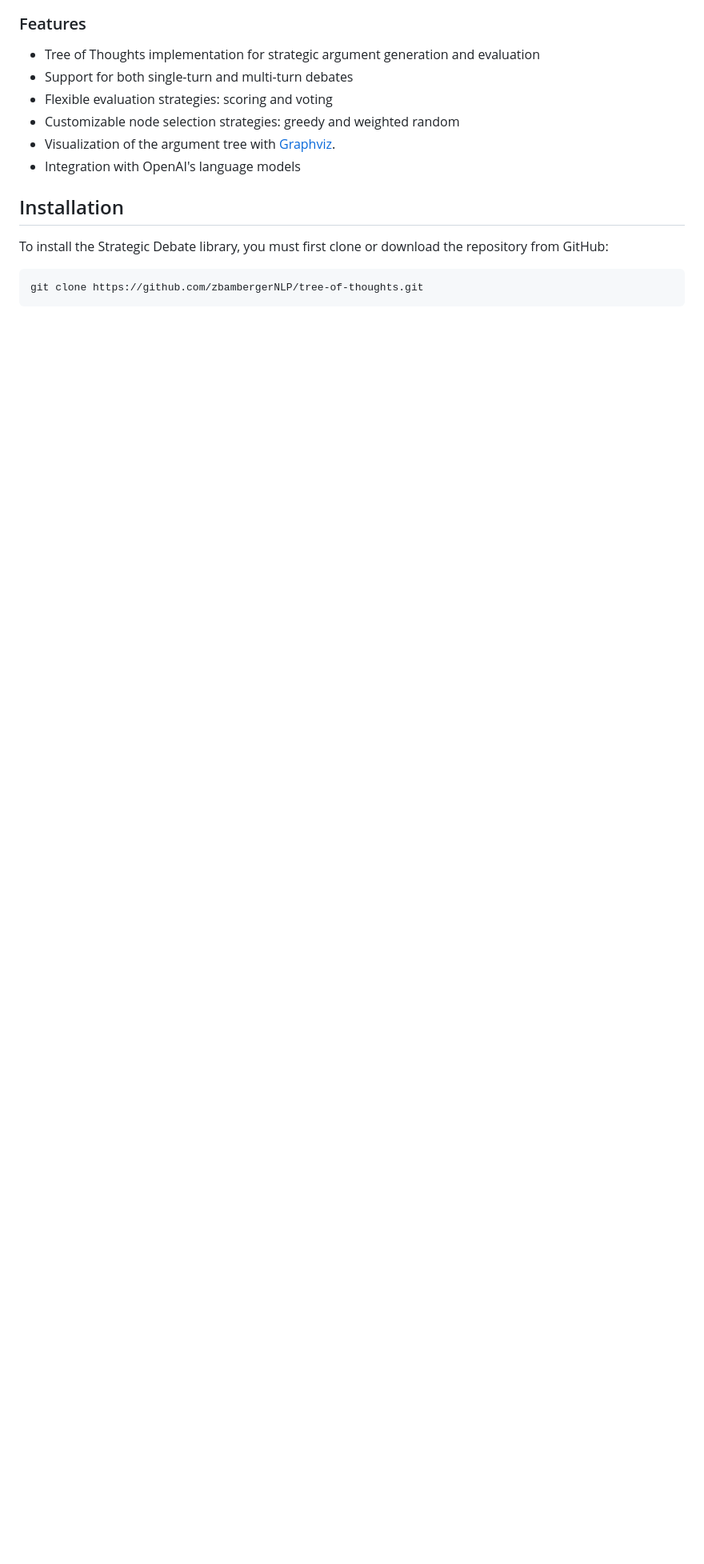
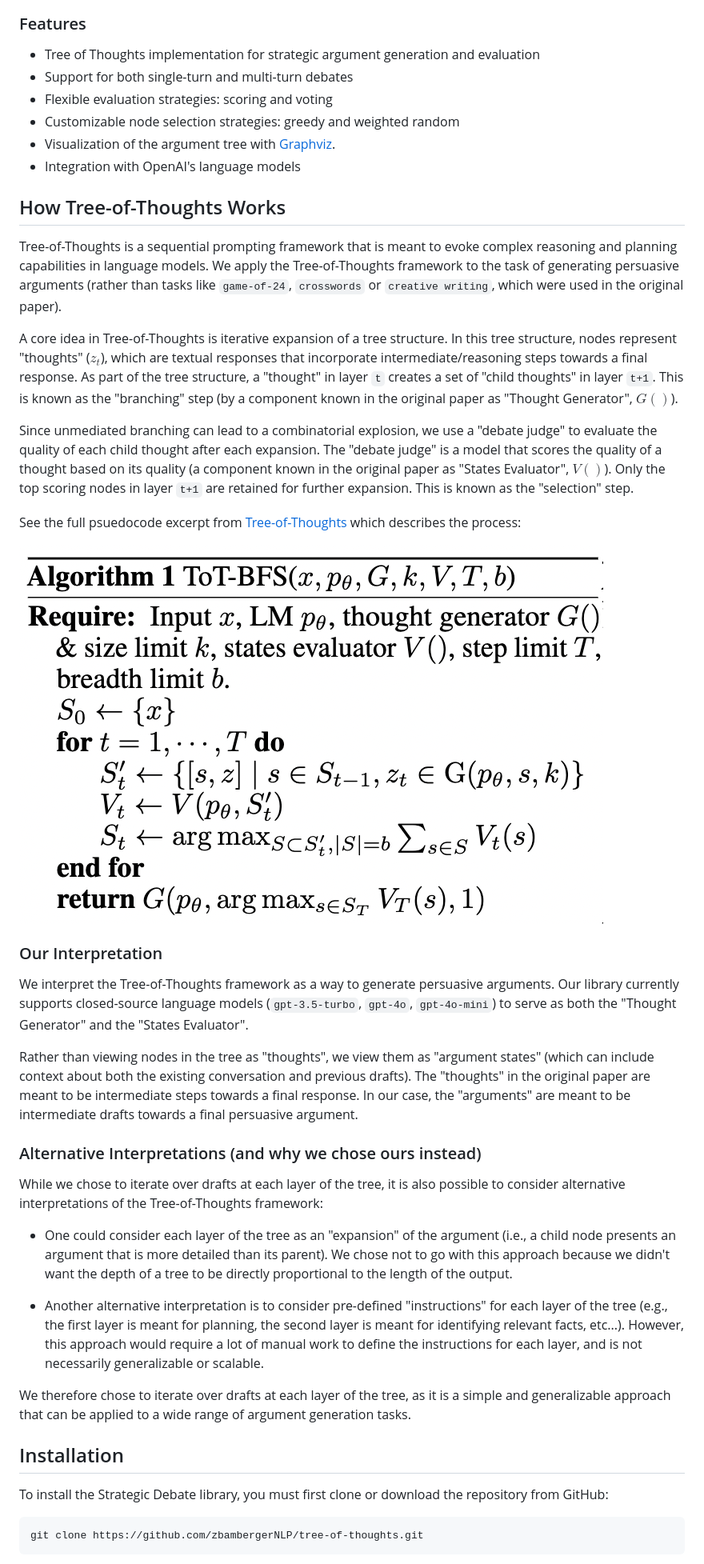
Before and after one commit to zbambergerNLP/strategic-debate-tot, a Markdown page: README.md, the part around one of its changes. Shown at 80% size. Rendered like a GitHub page; pictures changed too: figures/tot_bfs_pseudocode.png (added); blank space fills up the shorter version.

Commit message:
added README and walkthrough notebook

```diff
--- a/README.md
+++ b/README.md
@@ -16,6 +18,34 @@ Our first release is a [DSPy](https://dspy-docs.vercel.app/)-based implementatio
 - Customizable node selection strategies: greedy and weighted random
 - Visualization of the argument tree with [Graphviz](https://graphviz.org/).
 - Integration with OpenAI's language models
+
+## How Tree-of-Thoughts Works
+
+Tree-of-Thoughts is a sequential prompting framework that is meant to evoke complex reasoning and planning capabilities in language models. We apply the Tree-of-Thoughts framework to the task of generating persuasive arguments (rather than tasks like `game-of-24`, `crosswords` or `creative writing`, which were used in the original paper).
+
+A core idea in Tree-of-Thoughts is iterative expansion of a tree structure. In this tree structure, nodes represent "thoughts" ($z_t$), which are textual responses that incorporate intermediate/reasoning steps towards a final response. As part of the tree structure, a "thought" in layer `t` creates a set of "child thoughts" in layer `t+1`. This is known as the "branching" step (by a component known in the original paper as "Thought Generator", $G()$).
+
+Since unmediated branching can lead to a combinatorial explosion, we use a "debate judge" to evaluate the quality of each child thought after each expansion. The "debate judge" is a model that scores the quality of a thought based on its quality (a component known in the original paper as "States Evaluator", $V()$). Only the top scoring nodes in layer `t+1` are retained for further expansion. This is known as the "selection" step.
+
+See the full psuedocode excerpt from [Tree-of-Thoughts](https://arxiv.org/pdf/2305.10601) which describes the process:
+
+![Tree-of-Thoughts Pseudocode](figures/tot_bfs_pseudocode.png)
+
+### Our Interpretation
+
+We interpret the Tree-of-Thoughts framework as a way to generate persuasive arguments. Our library currently supports closed-source language models (`gpt-3.5-turbo`, `gpt-4o`, `gpt-4o-mini`) to serve as both the "Thought Generator" and the "States Evaluator".
+
+Rather than viewing nodes in the tree as "thoughts", we view them as "argument states" (which can include context about both the existing conversation and previous drafts). The "thoughts" in the original paper are meant to be intermediate steps towards a final response. In our case, the "arguments" are meant to be intermediate drafts towards a final persuasive argument.
+
+### Alternative Interpretations (and why we chose ours instead)
+
+While we chose to iterate over drafts at each layer of the tree, it is also possible to consider alternative interpretations of the Tree-of-Thoughts framework:
+
+* One could consider each layer of the tree as an "expansion" of the argument (i.e., a child node presents an argument that is more detailed than its parent). We chose not to go with this approach because we didn't want the depth of a tree to be directly proportional to the length of the output.
+
+* Another alternative interpretation is to consider pre-defined "instructions" for each layer of the tree (e.g., the first layer is meant for planning, the second layer is meant for identifying relevant facts, etc...). However, this approach would require a lot of manual work to define the instructions for each layer, and is not necessarily generalizable or scalable.
+
+We therefore chose to iterate over drafts at each layer of the tree, as it is a simple and generalizable approach that can be applied to a wide range of argument generation tasks.
 
 ## Installation
 
```
Also changed, not shown: other parts of README.md (+44 -20 lines), figures/tot_diagram.png (added), 1 other file.
